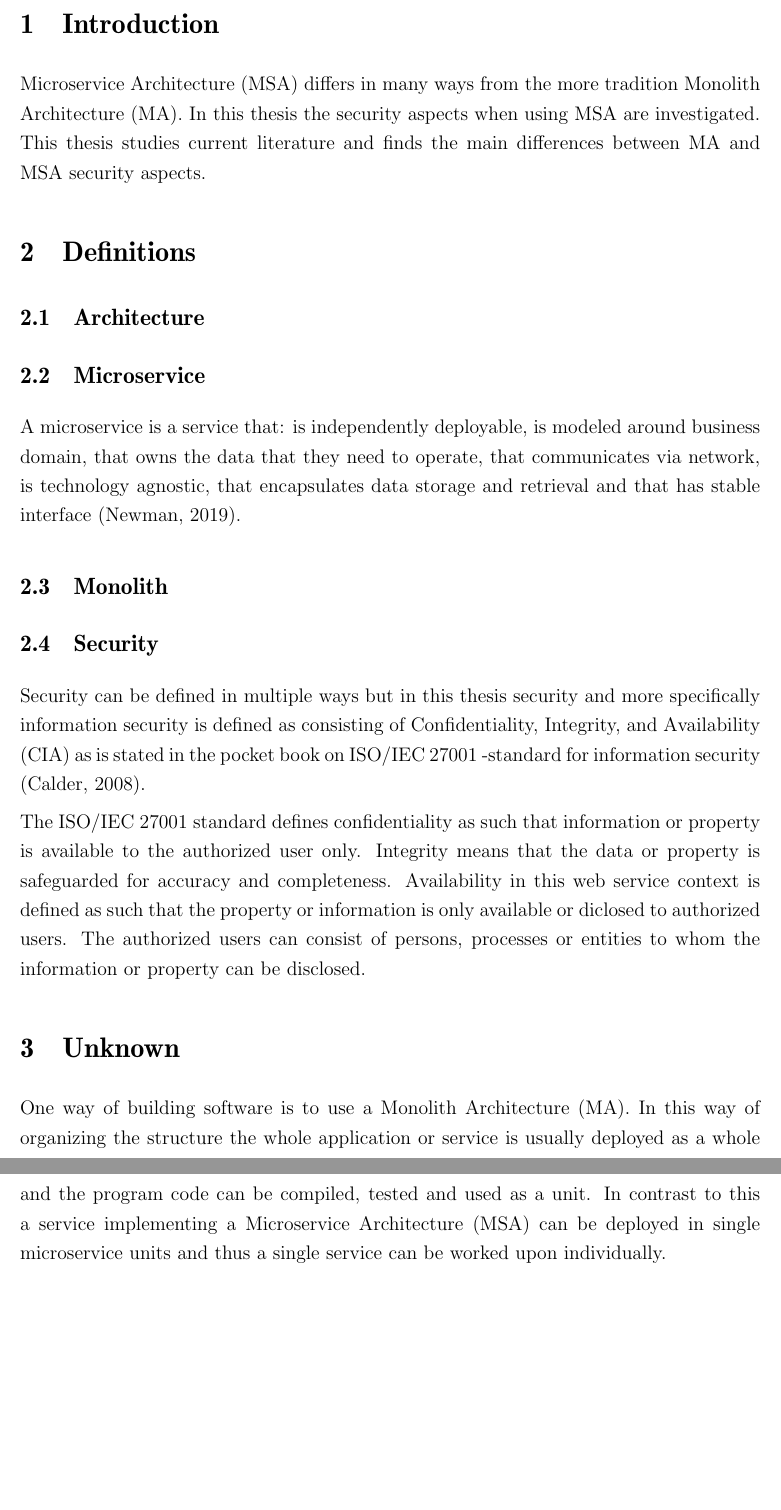
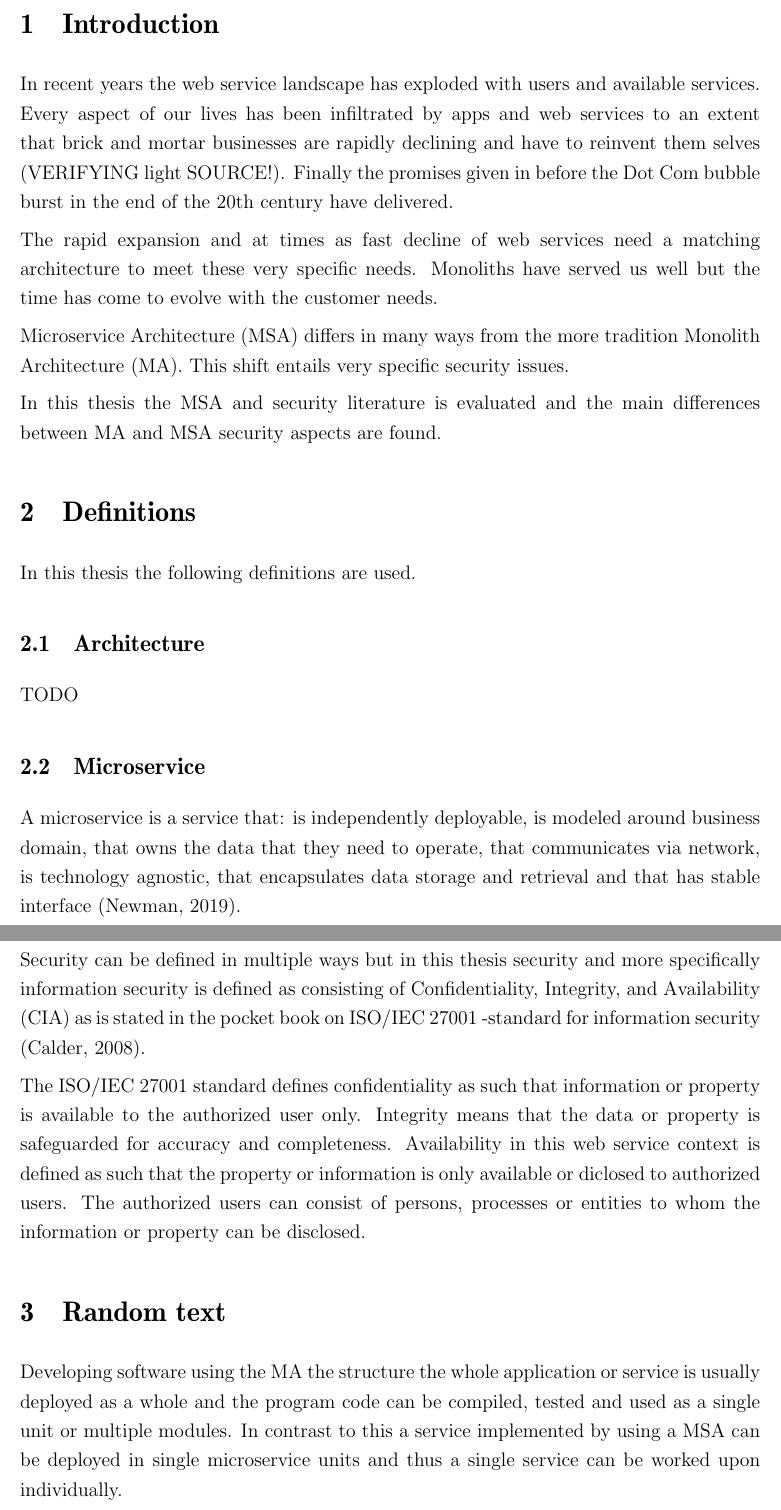
Before and after one commit to elohopea/security-in-microservices, a LaTeX document (TIK_kand_latex-pohja_kandityolle_ja_tutkimussuunnitelmalle/main.tex, which reads TIK_kand_latex-pohja_kandityolle_ja_tutkimussuunnitelmalle/luku_sisalto.tex): two parts of pages 5 and 6 of 7, joined at a grey line, cut so that both start at the same text, the shorter picture padded with empty space. Compiled offline with pdfLaTeX.

Commit message:
Write introduction draft

```diff
--- a/TIK_kand_latex-pohja_kandityolle_ja_tutkimussuunnitelmalle/luku_sisalto.tex
+++ b/TIK_kand_latex-pohja_kandityolle_ja_tutkimussuunnitelmalle/luku_sisalto.tex
@@ -4,11 +4,23 @@
 
 \section{Introduction}
 
+In recent years the web service landscape has exploded
+with users and available services. Every aspect of our lives
+has been infiltrated by apps and web services to
+an extent that brick and mortar businesses are rapidly declining
+and have to reinvent them selves (VERIFYING light SOURCE!).
+Finally the promises given in before the Dot Com bubble burst
+in the end of the 20th century have delivered.
+
+The rapid expansion and at times as fast decline of web services
+need a matching architecture to meet these very specific needs.
+Monoliths have served us well but the time has come to evolve with the customer needs.
+
 Microservice Architecture (MSA) differs in many ways from
-the more tradition Monolith Architecture (MA).
-In this thesis the security aspects when using MSA are investigated.
-This thesis studies current literature and finds the main differences between
-MA and MSA security aspects.
+the more tradition Monolith Architecture (MA). This shift entails very specific security issues.
+
+In this thesis the MSA and security literature is evaluated and the main differences between
+MA and MSA security aspects are found.
 
 
 
@@ -16,9 +28,11 @@ MA and MSA security aspects.
 
 \section{Definitions}
 
+In this thesis the following definitions are used.
+
 \subsection{Architecture}
 
-
+TODO
 
 
 \subsection{Microservice}
@@ -41,19 +56,23 @@ and more specifically information security is defined as consisting of
 Confidentiality, Integrity, and Availability (CIA) as is stated in the
 pocket book on ISO/IEC 27001 -standard for information security \citep{isoiec27001}.
 
-The ISO/IEC 27001 standard defines confidentiality as such that information or property is available to the authorized user only.
+The ISO/IEC 27001 standard defines confidentiality as such that information or property
+is available to the authorized user only.
 Integrity means that the data or property is safeguarded for accuracy and completeness.
-Availability in this web service context is defined as such that the property or information is only available or diclosed to authorized users.
-The authorized users can consist of persons, processes or entities to whom the information or property can be disclosed.
+Availability in this web service context is defined as such that the property or information
+is only available or diclosed to authorized users.
+The authorized users can consist of persons, processes or entities to whom
+the information or property can be disclosed.
 
-\section{Unknown}
 
-One way of building software is to use a Monolith Architecture (MA).
-In this way of organizing the structure the whole application or service
+\section{Random text}
+
+Developing software using the MA the structure the whole application or service
 is usually deployed as a whole and the program code can be compiled, tested and
-used as a unit. In contrast to this a service implementing a Microservice
-Architecture (MSA) can be deployed in single microservice units and thus a single service
+used as a single unit or multiple modules. In contrast to this a service implemented
+by using a MSA can be deployed in single microservice units and thus a single service
 can be worked upon individually.
+
 
 
 
```
Also changed, not shown: TIK_kand_latex-pohja_kandityolle_ja_tutkimussuunnitelmalle/main.pdf, TIK_kand_latex-pohja_kandityolle_ja_tutkimussuunnitelmalle/luku_sisalto.tex (1 more changed lines).
